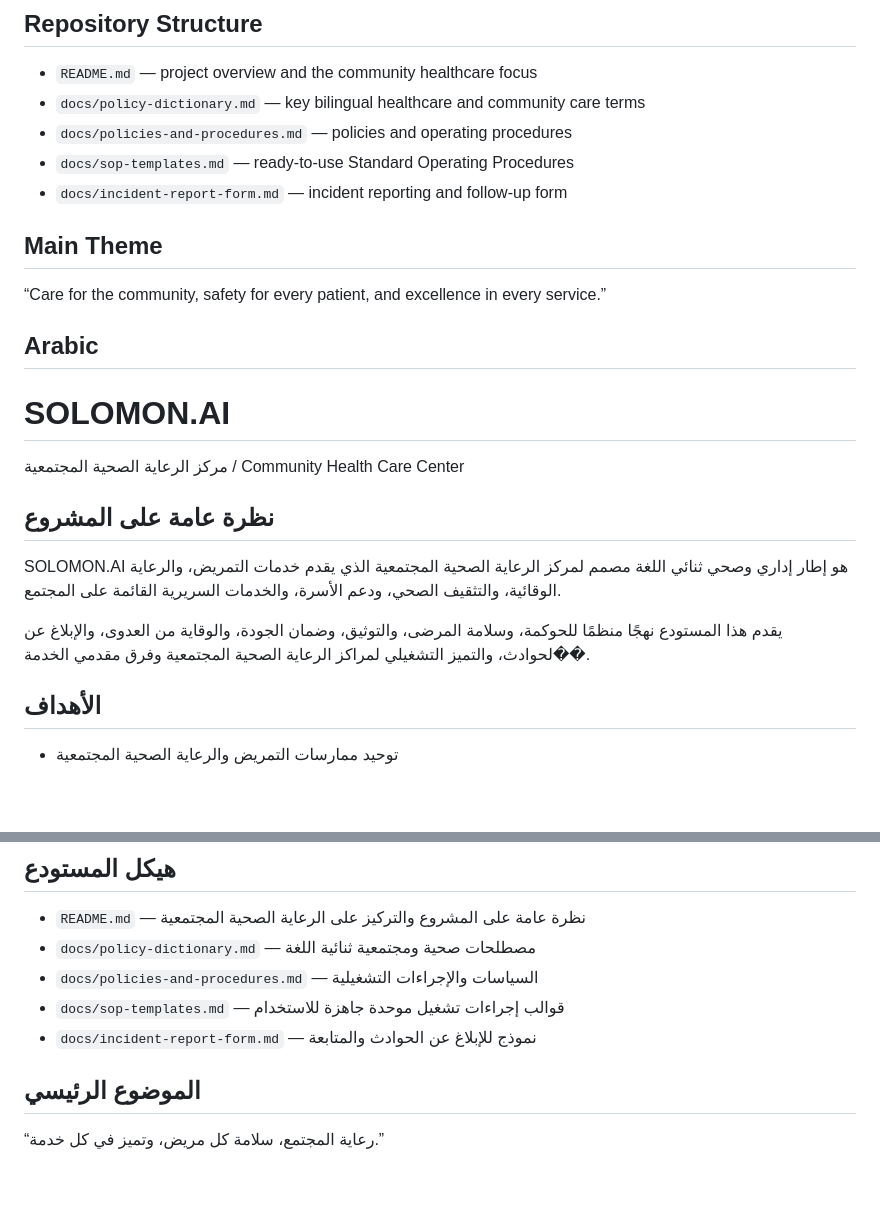
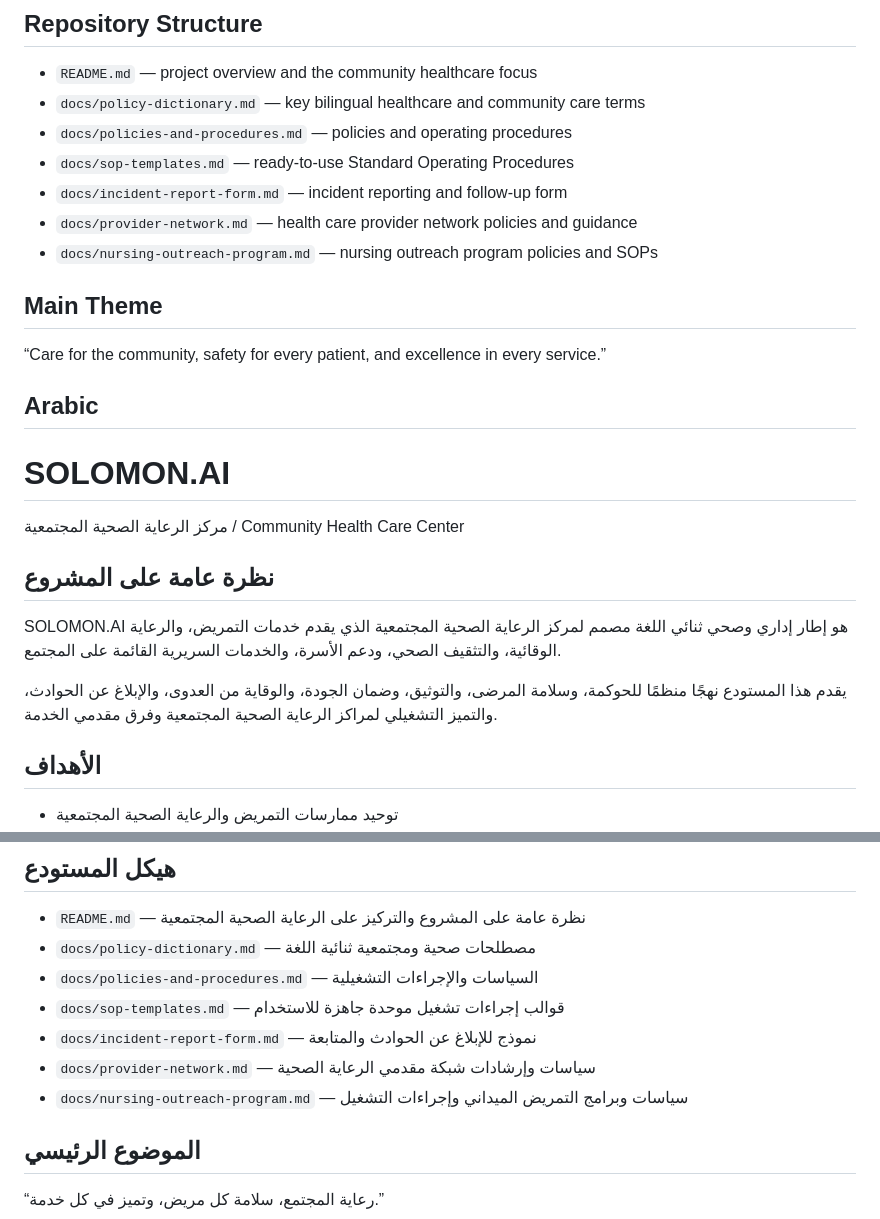
Before and after one commit to labloob/SOLOMON.AI, a Markdown page: README.md, 2 parts joined by grey strips. Drawn GitHub-style; blank space fills up the shorter version.

Commit message:
Add Provider Network and Nursing Outreach Program docs; update README to include new modules.

```diff
--- a/README.md
+++ b/README.md
@@ -28,10 +28,13 @@ This framework is designed for community health clinics, family health units, nu
 - `docs/policies-and-procedures.md` — policies and operating procedures
 - `docs/sop-templates.md` — ready-to-use Standard Operating Procedures
 - `docs/incident-report-form.md` — incident reporting and follow-up form
+- `docs/provider-network.md` — health care provider network policies and guidance
+- `docs/nursing-outreach-program.md` — nursing outreach program policies and SOPs
 
 ## Main Theme
 
 “Care for the community, safety for every patient, and excellence in every service.”
+
 
 ## Arabic
 
@@ -43,7 +46,7 @@ This framework is designed for community health clinics, family health units, nu
 
 SOLOMON.AI هو إطار إداري وصحي ثنائي اللغة مصمم لمركز الرعاية الصحية المجتمعية الذي يقدم خدمات التمريض، والرعاية الوقائية، والتثقيف الصحي، ودعم الأسرة، والخدمات السريرية القائمة على المجتمع.
 
-يقدم هذا المستودع نهجًا منظمًا للحوكمة، وسلامة المرضى، والتوثيق، وضمان الجودة، والوقاية من العدوى، والإبلاغ عن ��لحوادث، والتميز التشغيلي لمراكز الرعاية الصحية المجتمعية وفرق مقدمي الخدمة.
+يقدم هذا المستودع نهجًا منظمًا للحوكمة، وسلامة المرضى، والتوثيق، وضمان الجودة، والوقاية من العدوى، والإبلاغ عن الحوادث، والتميز التشغيلي لمراكز الرعاية الصحية المجتمعية وفرق مقدمي الخدمة.
 
 ## الأهداف
 
@@ -65,6 +68,8 @@ SOLOMON.AI هو إطار إداري وصحي ثنائي اللغة مصمم لم
 - `docs/policies-and-procedures.md` — السياسات والإجراءات التشغيلية
 - `docs/sop-templates.md` — قوالب إجراءات تشغيل موحدة جاهزة للاستخدام
 - `docs/incident-report-form.md` — نموذج للإبلاغ عن الحوادث والمتابعة
+- `docs/provider-network.md` — سياسات وإرشادات شبكة مقدمي الرعاية الصحية
+- `docs/nursing-outreach-program.md` — سياسات وبرامج التمريض الميداني وإجراءات التشغيل
 
 ## الموضوع الرئيسي
 
```
Also changed, not shown: docs/nursing-outreach-program.md (added, +113 -0 lines), docs/provider-network.md (added, +101 -0 lines).
